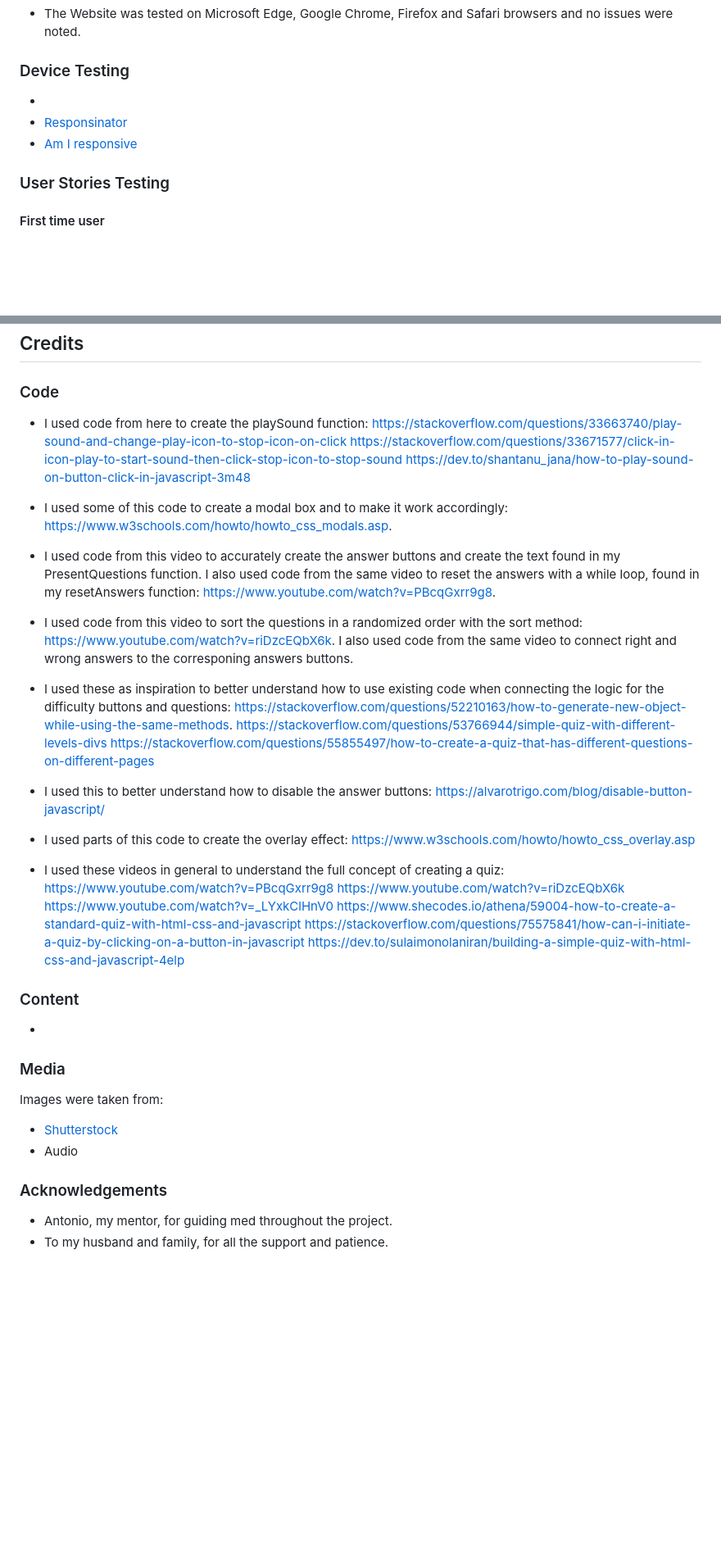
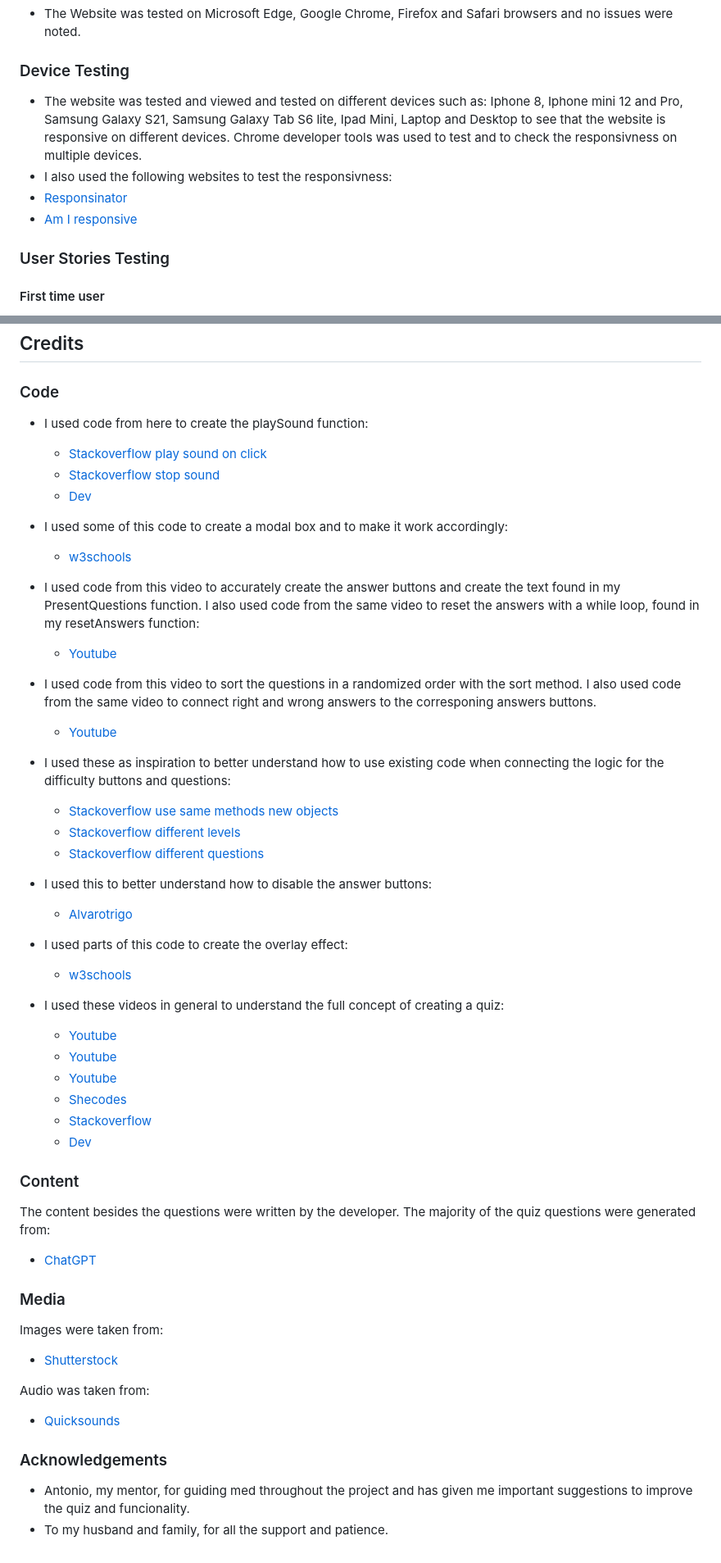
Before and after one commit to MilenTecle/human-body-quiz, a Markdown page: README.md, 2 parts joined by grey strips. Shown at 82% size. GitHub-like rendering; blank space fills up the shorter version.

Commit message:
Add the final content to the Readme file

```diff
--- a/README.md
+++ b/README.md
@@ -211,9 +214,10 @@ No known bugs.
  - The Website was tested on Microsoft Edge, Google Chrome, Firefox and Safari browsers and no issues were noted.
 
 ### Device Testing
- -
-  - [Responsinator]()
-  - [Am I responsive]()
+  - The website was tested and viewed and tested on different devices such as: Iphone 8, Iphone mini 12 and Pro, Samsung Galaxy S21, Samsung Galaxy Tab S6 lite, Ipad Mini, Laptop and Desktop to see that the website is responsive on different devices. Chrome developer tools was used to test and to check the responsivness on multiple devices.
+  - I also used the following websites to test the responsivness:
+  - [Responsinator](http://www.responsinator.com/?url=https%3A%2F%2Fmilentecle.github.io%2Fhuman-body-quiz%2F)
+  - [Am I responsive](https://ui.dev/amiresponsive?url=https://milentecle.github.io/human-body-quiz/)
 
 ### User Stories Testing
    #### First time user
@@ -250,42 +254,50 @@ The live link can be found here - [The Human Body Quiz](https://milentecle.githu
 
 ### Code
  - I used code from here to create the playSound function:
-  https://stackoverflow.com/questions/33663740/play-sound-and-change-play-icon-to-stop-icon-on-click
-  https://stackoverflow.com/questions/33671577/click-in-icon-play-to-start-sound-then-click-stop-icon-to-stop-sound
-  https://dev.to/shantanu_jana/how-to-play-sound-on-button-click-in-javascript-3m48
+   - [Stackoverflow play sound on click](https://stackoverflow.com/questions/33663740/play-sound-and-change-play-icon-to-stop-icon-on-click)
+   - [Stackoverflow stop sound](https://stackoverflow.com/questions/33671577/click-in-icon-play-to-start-sound-then-click-stop-icon-to-stop-sound)
+   - [Dev](https://dev.to/shantanu_jana/how-to-play-sound-on-button-click-in-javascript-3m48)
 
- - I used some of this code to create a modal box and to make it work accordingly: https://www.w3schools.com/howto/howto_css_modals.asp.
+ - I used some of this code to create a modal box and to make it work accordingly:
+   - [w3schools](https://www.w3schools.com/howto/howto_css_modals.asp)
 
- - I used code from this video to accurately create the answer buttons and create the text found in my PresentQuestions function. I also used code from the same video to reset the answers with a while loop, found in my resetAnswers function: https://www.youtube.com/watch?v=PBcqGxrr9g8.
+ - I used code from this video to accurately create the answer buttons and create the text found in my PresentQuestions function. I also used code from the same video to reset the answers with a while loop, found in my resetAnswers function:
+   - [Youtube](https://www.youtube.com/watch?v=PBcqGxrr9g8)
 
- - I used code from this video to sort the questions in a randomized order with the sort method: https://www.youtube.com/watch?v=riDzcEQbX6k. I also used code from the same video to connect right and wrong answers to the corresponing answers buttons.
+ - I used code from this video to sort the questions in a randomized order with the sort method. I also used code from the same video to connect right and wrong answers to the corresponing answers buttons.
+   - [Youtube](https://www.youtube.com/watch?v=riDzcEQbX6k)
 
  - I used these as inspiration to better understand how to use existing code when connecting the logic for the difficulty buttons and questions:
-  https://stackoverflow.com/questions/52210163/how-to-generate-new-object-while-using-the-same-methods.
-  https://stackoverflow.com/questions/53766944/simple-quiz-with-different-levels-divs
-  https://stackoverflow.com/questions/55855497/how-to-create-a-quiz-that-has-different-questions-on-different-pages
+    - [Stackoverflow use same methods new objects](https://stackoverflow.com/questions/52210163/how-to-generate-new-object-while-using-the-same-methods)
+    - [Stackoverflow different levels](https://stackoverflow.com/questions/53766944/simple-quiz-with-different-levels-divs)
+    - [Stackoverflow different questions](https://stackoverflow.com/questions/55855497/how-to-create-a-quiz-that-has-different-questions-on-different-pages)
 
- - I used this to better understand how to disable the answer buttons: https://alvarotrigo.com/blog/disable-button-javascript/
+ - I used this to better understand how to disable the answer buttons:
+   - [Alvarotrigo](https://alvarotrigo.com/blog/disable-button-javascript/)
 
- - I used parts of this code to create the overlay effect: https://www.w3schools.com/howto/howto_css_overlay.asp
+ - I used parts of this code to create the overlay effect:
+   - [w3schools](https://www.w3schools.com/howto/howto_css_overlay.asp)
 
 - I used these videos in general to understand the full concept of creating a quiz:
-  https://www.youtube.com/watch?v=PBcqGxrr9g8
-  https://www.youtube.com/watch?v=riDzcEQbX6k
-  https://www.youtube.com/watch?v=_LYxkClHnV0
-  https://www.shecodes.io/athena/59004-how-to-create-a-standard-quiz-with-html-css-and-javascript
-  https://stackoverflow.com/questions/75575841/how-can-i-initiate-a-quiz-by-clicking-on-a-button-in-javascript
-  https://dev.to/sulaimonolaniran/building-a-simple-quiz-with-html-css-and-javascript-4elp
+   - [Youtube](https://www.youtube.com/watch?v=PBcqGxrr9g8)
+   - [Youtube](https://www.youtube.com/watch?v=riDzcEQbX6k)
+   - [Youtube](https://www.youtube.com/watch?v=_LYxkClHnV0)
+   - [Shecodes](https://www.shecodes.io/athena/59004-how-to-create-a-standard-quiz-with-html-css-and-javascript)
+   - [Stackoverflow](https://stackoverflow.com/questions/75575841/how-can-i-initiate-a-quiz-by-clicking-on-a-button-in-javascript)
+   - [Dev](https://dev.to/sulaimonolaniran/building-a-simple-quiz-with-html-css-and-javascript-4elp)
 
 
 ### Content
- -
+The content besides the questions were written by the developer. The majority of the quiz questions were generated from:
+ - [ChatGPT](https://chat.openai.com/auth/login)
 
 ### Media
 Images were taken from:
  - [Shutterstock](https://www.shutterstock.com/)
- - Audio
+
+ Audio was taken from:
+ - [Quicksounds](https://quicksounds.com/library/sounds/heartbeat)
 
 ### Acknowledgements
-- Antonio, my mentor, for guiding med throughout the project.
+- Antonio, my mentor, for guiding med throughout the project and has given me important suggestions to improve the quiz and funcionality.
 - To my husband and family, for all the support and patience.
```
Also changed, not shown: other parts of README.md (+7 -4 lines), assets/images/am-i-responsive.png (added), assets/images/color-scheme.png (added), 2 other files.
